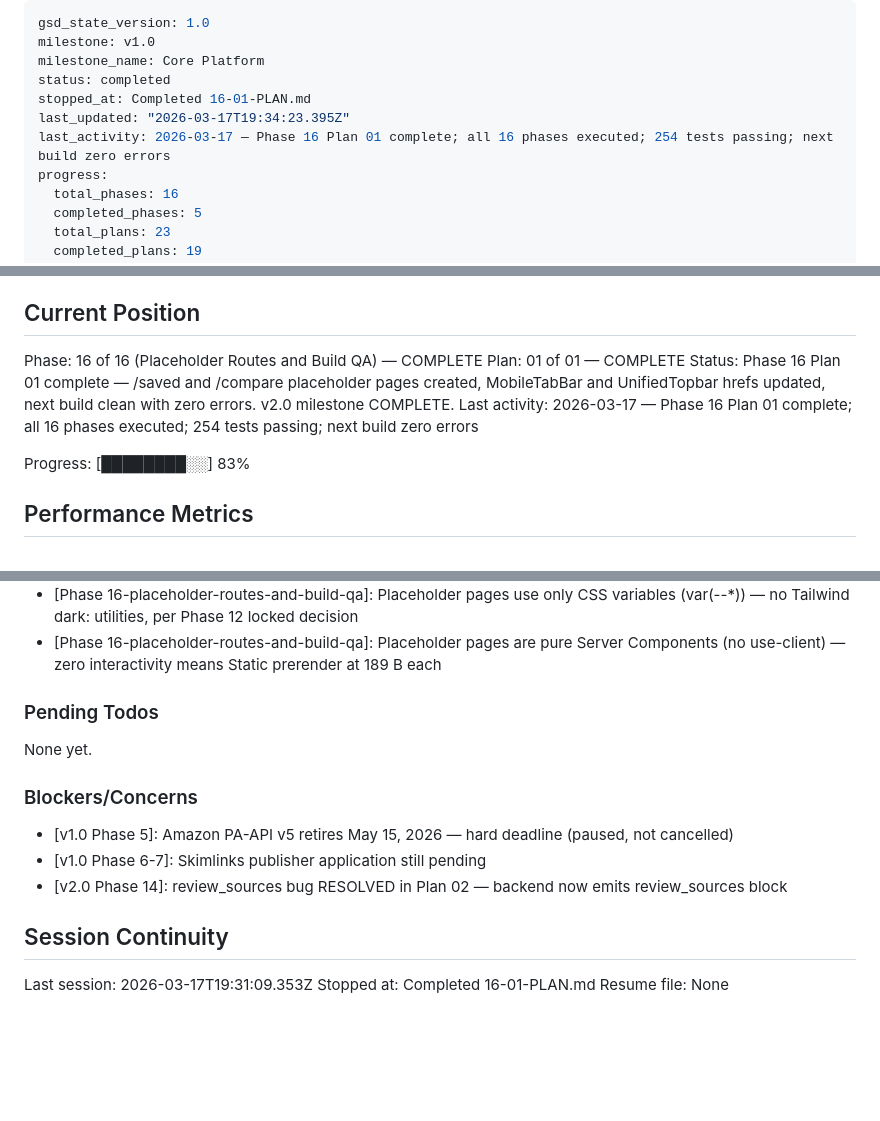
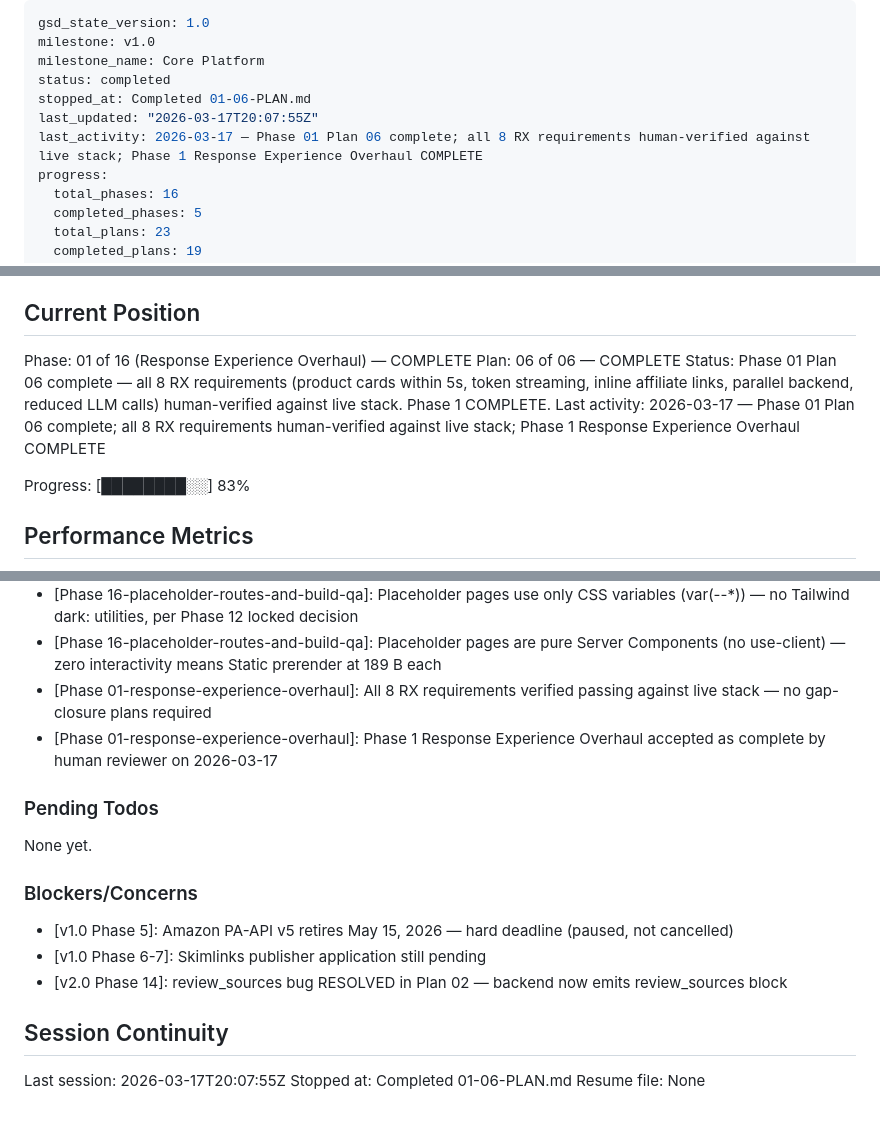
Before and after one commit to Bighabz/ReviewGuide-SourceCode, a Markdown page: .planning/STATE.md, 3 parts joined by grey strips. GitHub-like rendering; blank space fills up the shorter version.

Commit message:
docs(01-06): complete phase-1 verification plan — all 8 RX requirements approved
- Human reviewer verified all RX-01 through RX-08 requirements against live stack
- Product cards within 5s, token-by-token streaming, inline affiliate links confirmed
- Parallel backend, reduced review_search (3 products), reduced LLM calls confirmed
- No quality regressions observed on comparison queries or /browse page
- Phase 1 Response Experience Overhaul marked COMPLETE

Co-Authored-By: Claude Sonnet 4.6 <noreply@anthropic.com>

```diff
--- a/.planning/STATE.md
+++ b/.planning/STATE.md
@@ -3,9 +3,9 @@ gsd_state_version: 1.0
 milestone: v1.0
 milestone_name: Core Platform
 status: completed
-stopped_at: Completed 16-01-PLAN.md
-last_updated: "2026-03-17T19:34:23.395Z"
-last_activity: 2026-03-17 — Phase 16 Plan 01 complete; all 16 phases executed; 254 tests passing; next build zero errors
+stopped_at: Completed 01-06-PLAN.md
+last_updated: "2026-03-17T20:07:55Z"
+last_activity: 2026-03-17 — Phase 01 Plan 06 complete; all 8 RX requirements human-verified against live stack; Phase 1 Response Experience Overhaul COMPLETE
 progress:
   total_phases: 16
   completed_phases: 5
@@ -25,10 +25,10 @@ See: .planning/PROJECT.md (updated 2026-03-16)
 
 ## Current Position
 
-Phase: 16 of 16 (Placeholder Routes and Build QA) — COMPLETE
-Plan: 01 of 01 — COMPLETE
-Status: Phase 16 Plan 01 complete — /saved and /compare placeholder pages created, MobileTabBar and UnifiedTopbar hrefs updated, next build clean with zero errors. v2.0 milestone COMPLETE.
-Last activity: 2026-03-17 — Phase 16 Plan 01 complete; all 16 phases executed; 254 tests passing; next build zero errors
+Phase: 01 of 16 (Response Experience Overhaul) — COMPLETE
+Plan: 06 of 06 — COMPLETE
+Status: Phase 01 Plan 06 complete — all 8 RX requirements (product cards within 5s, token streaming, inline affiliate links, parallel backend, reduced LLM calls) human-verified against live stack. Phase 1 COMPLETE.
+Last activity: 2026-03-17 — Phase 01 Plan 06 complete; all 8 RX requirements human-verified against live stack; Phase 1 Response Experience Overhaul COMPLETE
 
 Progress: [████████░░] 83%
 
@@ -80,6 +80,8 @@ Progress: [████████░░] 83%
 - [Phase 15-03]: Human verification of complete Phase 15 Results screen APPROVED — all 8 requirements (RES-01 through RES-06, RESP-01, RESP-02) confirmed on mobile and desktop
 - [Phase 16-placeholder-routes-and-build-qa]: Placeholder pages use only CSS variables (var(--*)) — no Tailwind dark: utilities, per Phase 12 locked decision
 - [Phase 16-placeholder-routes-and-build-qa]: Placeholder pages are pure Server Components (no use-client) — zero interactivity means Static prerender at 189 B each
+- [Phase 01-response-experience-overhaul]: All 8 RX requirements verified passing against live stack — no gap-closure plans required
+- [Phase 01-response-experience-overhaul]: Phase 1 Response Experience Overhaul accepted as complete by human reviewer on 2026-03-17
 
 ### Pending Todos
 
@@ -93,6 +95,6 @@ None yet.
 
 ## Session Continuity
 
-Last session: 2026-03-17T19:31:09.353Z
-Stopped at: Completed 16-01-PLAN.md
+Last session: 2026-03-17T20:07:55Z
+Stopped at: Completed 01-06-PLAN.md
 Resume file: None
```
Also changed, not shown: .planning/ROADMAP.md (+2 -2 lines), 1 other file.
